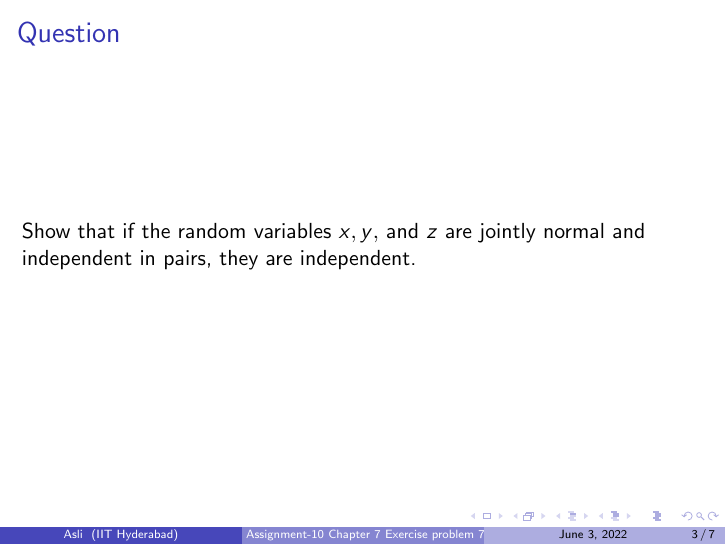
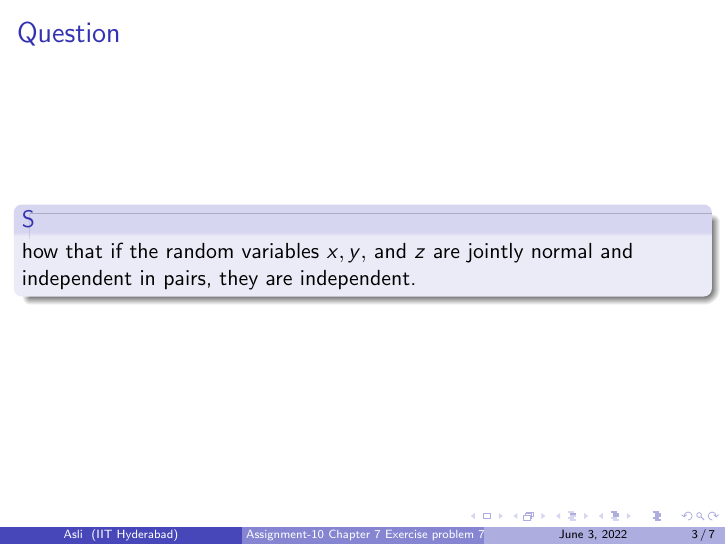
Before and after one commit to Killomanny/Assignments, LaTeX slides (Assignment-10/main.tex): page 3 of 7. Compiled offline with pdfLaTeX.

Commit message:
Update main.tex

```diff
--- a/Assignment-10/main.tex
+++ b/Assignment-10/main.tex
@@ -73,7 +73,9 @@ from Papoullis Book}
 
 
 \begin{frame}{Question}
+\begin{block}
 Show that if the random variables $x,y,$ and $z$ are jointly normal and independent in pairs, they are independent.
+\end{block}
 \end{frame}
 
 
```
